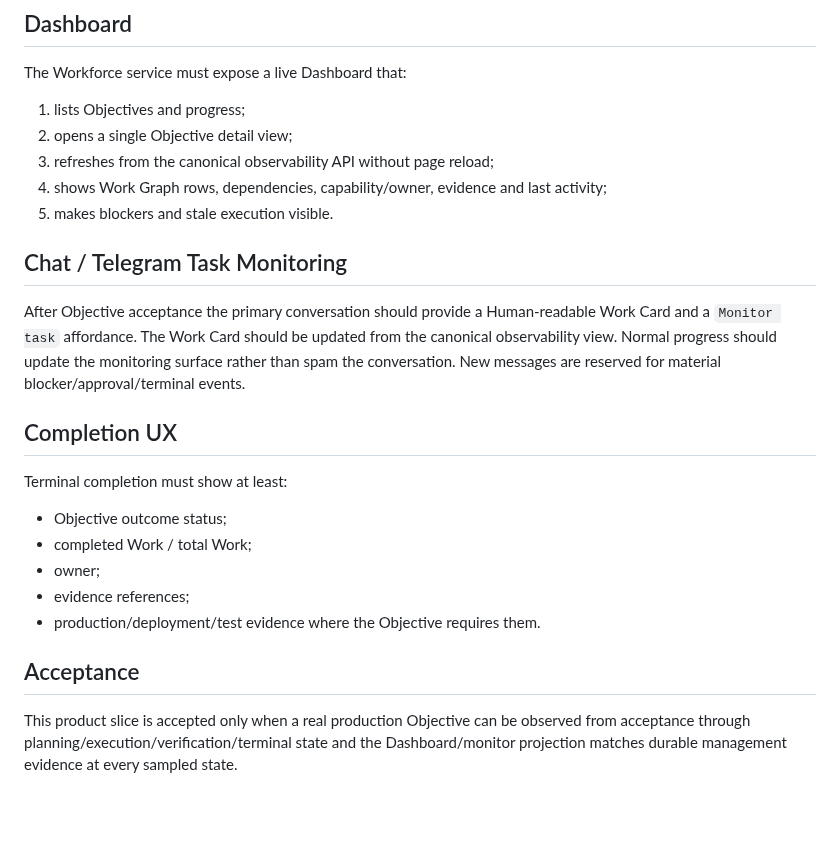
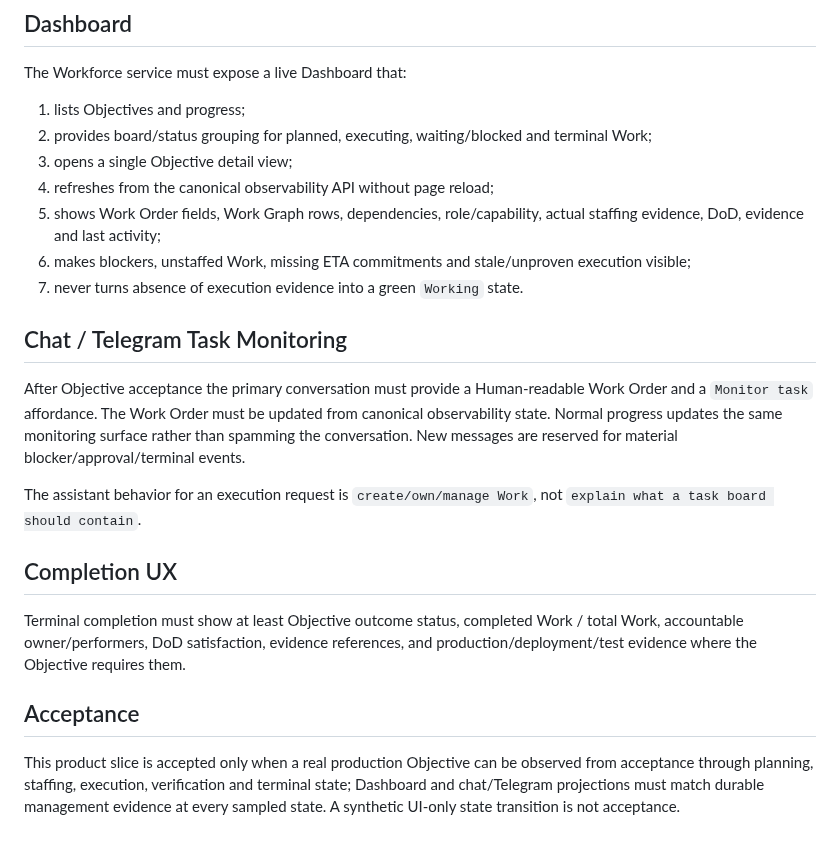
Before and after one commit to kelvinka38/metatron-workforce, a Markdown page: docs/WORK_OBSERVABILITY_PRODUCT_CONTRACT.md, the part around one of its changes. Drawn GitHub-style; blank space fills up the shorter version.

```diff
--- a/docs/WORK_OBSERVABILITY_PRODUCT_CONTRACT.md
+++ b/docs/WORK_OBSERVABILITY_PRODUCT_CONTRACT.md
@@ -55,25 +71,23 @@ Internal case/objective/queue identifiers belong in Details/Evidence, not the pr
 The Workforce service must expose a live Dashboard that:
 
 1. lists Objectives and progress;
-2. opens a single Objective detail view;
-3. refreshes from the canonical observability API without page reload;
-4. shows Work Graph rows, dependencies, capability/owner, evidence and last activity;
-5. makes blockers and stale execution visible.
+2. provides board/status grouping for planned, executing, waiting/blocked and terminal Work;
+3. opens a single Objective detail view;
+4. refreshes from the canonical observability API without page reload;
+5. shows Work Order fields, Work Graph rows, dependencies, role/capability, actual staffing evidence, DoD, evidence and last activity;
+6. makes blockers, unstaffed Work, missing ETA commitments and stale/unproven execution visible;
+7. never turns absence of execution evidence into a green `Working` state.
 
 ## Chat / Telegram Task Monitoring
 
-After Objective acceptance the primary conversation should provide a Human-readable Work Card and a `Monitor task` affordance. The Work Card should be updated from the canonical observability view. Normal progress should update the monitoring surface rather than spam the conversation. New messages are reserved for material blocker/approval/terminal events.
+After Objective acceptance the primary conversation must provide a Human-readable Work Order and a `Monitor task` affordance. The Work Order must be updated from canonical observability state. Normal progress updates the same monitoring surface rather than spamming the conversation. New messages are reserved for material blocker/approval/terminal events.
+
+The assistant behavior for an execution request is `create/own/manage Work`, not `explain what a task board should contain`.
 
 ## Completion UX
 
-Terminal completion must show at least:
-
-- Objective outcome status;
-- completed Work / total Work;
-- owner;
-- evidence references;
-- production/deployment/test evidence where the Objective requires them.
+Terminal completion must show at least Objective outcome status, completed Work / total Work, accountable owner/performers, DoD satisfaction, evidence references, and production/deployment/test evidence where the Objective requires them.
 
 ## Acceptance
 
-This product slice is accepted only when a real production Objective can be observed from acceptance through planning/execution/verification/terminal state and the Dashboard/monitor projection matches durable management evidence at every sampled state.
+This product slice is accepted only when a real production Objective can be observed from acceptance through planning, staffing, execution, verification and terminal state; Dashboard and chat/Telegram projections must match durable management evidence at every sampled state. A synthetic UI-only state transition is not acceptance.
```
Also changed, not shown: other parts of docs/WORK_OBSERVABILITY_PRODUCT_CONTRACT.md (+33 -17 lines).
